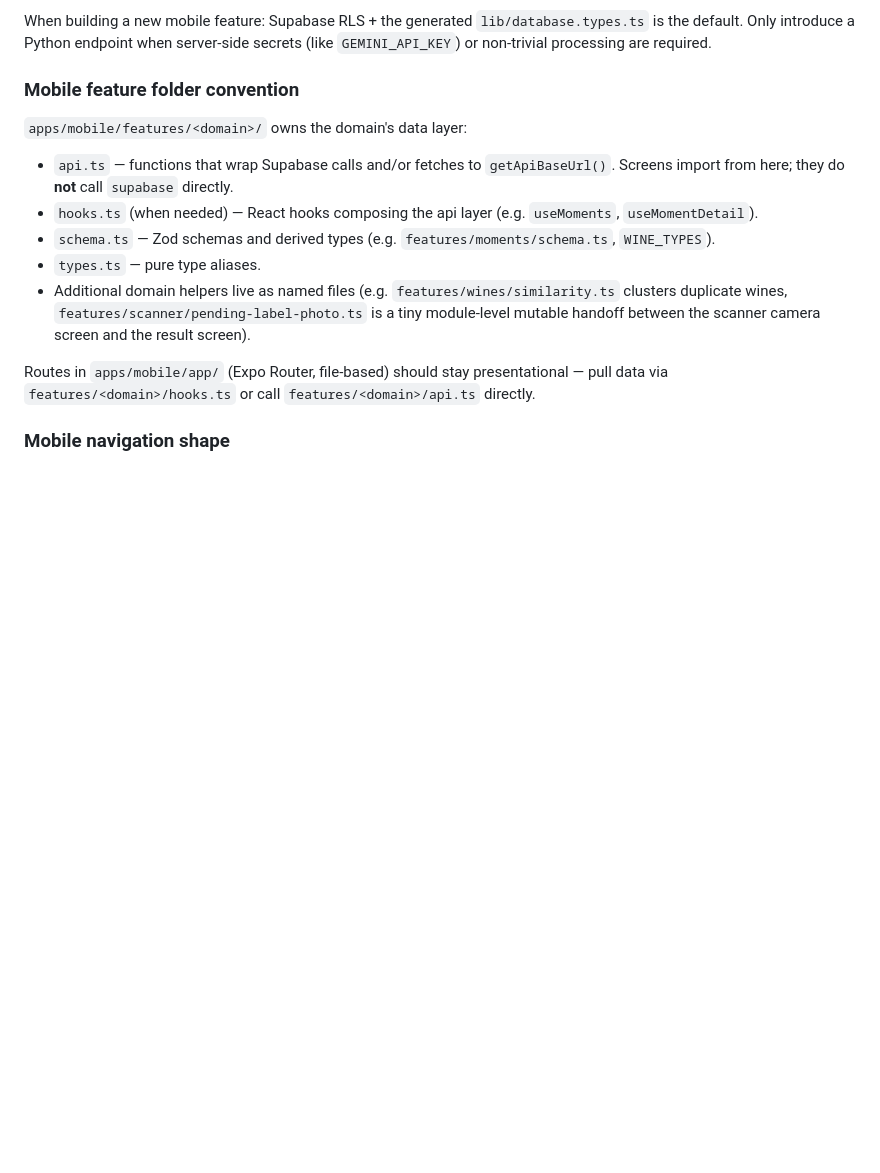
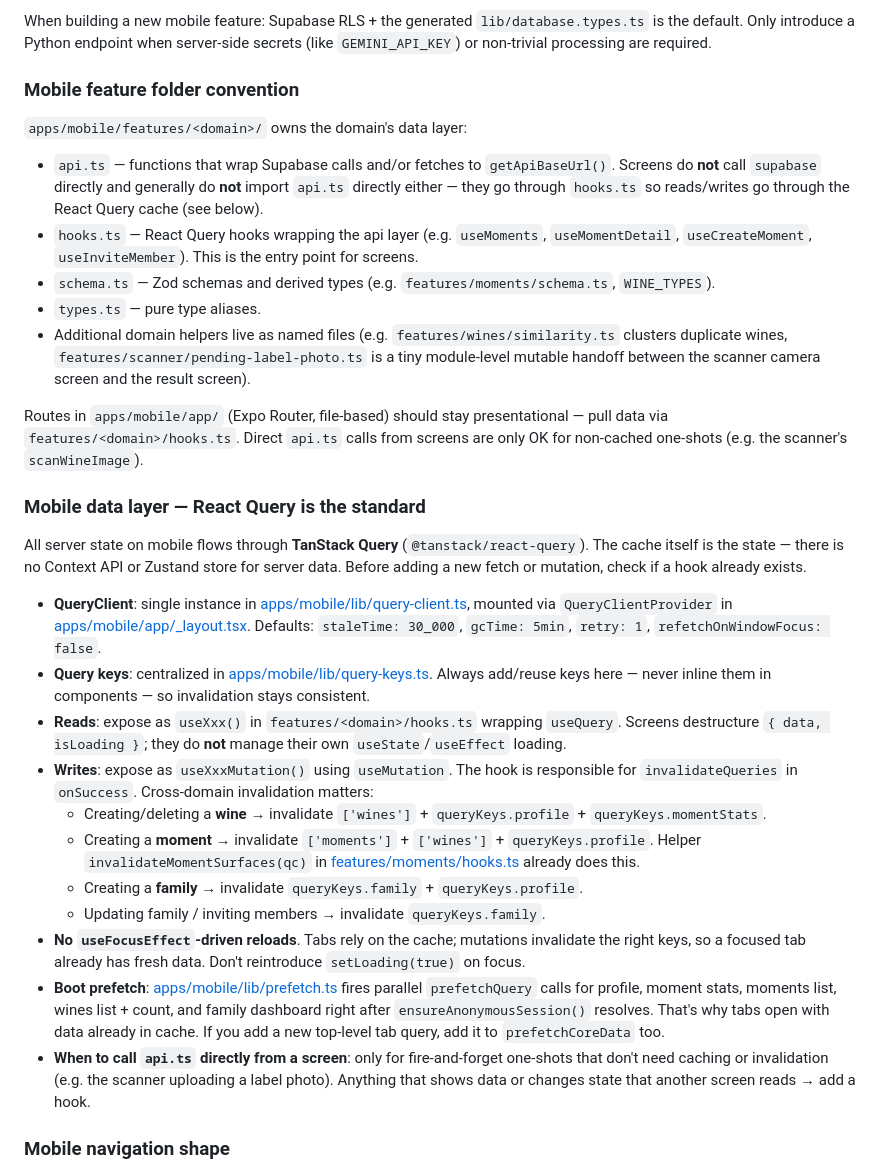
Before and after one commit to sergiorbj/momentovino, a Markdown page: CLAUDE.md, the part around the change. Drawn GitHub-style; blank space fills up the shorter version.

Commit message:
docs: react-query as standard

```diff
--- a/CLAUDE.md
+++ b/CLAUDE.md
@@ -71,13 +71,29 @@ When building a new mobile feature: Supabase RLS + the generated `lib/database.t
 
 `apps/mobile/features/<domain>/` owns the domain's data layer:
 
-- `api.ts` — functions that wrap Supabase calls and/or fetches to `getApiBaseUrl()`. Screens import from here; they do **not** call `supabase` directly.
-- `hooks.ts` (when needed) — React hooks composing the api layer (e.g. `useMoments`, `useMomentDetail`).
+- `api.ts` — functions that wrap Supabase calls and/or fetches to `getApiBaseUrl()`. Screens do **not** call `supabase` directly and generally do **not** import `api.ts` directly either — they go through `hooks.ts` so reads/writes go through the React Query cache (see below).
+- `hooks.ts` — React Query hooks wrapping the api layer (e.g. `useMoments`, `useMomentDetail`, `useCreateMoment`, `useInviteMember`). This is the entry point for screens.
 - `schema.ts` — Zod schemas and derived types (e.g. `features/moments/schema.ts`, `WINE_TYPES`).
 - `types.ts` — pure type aliases.
 - Additional domain helpers live as named files (e.g. `features/wines/similarity.ts` clusters duplicate wines, `features/scanner/pending-label-photo.ts` is a tiny module-level mutable handoff between the scanner camera screen and the result screen).
 
-Routes in `apps/mobile/app/` (Expo Router, file-based) should stay presentational — pull data via `features/<domain>/hooks.ts` or call `features/<domain>/api.ts` directly.
+Routes in `apps/mobile/app/` (Expo Router, file-based) should stay presentational — pull data via `features/<domain>/hooks.ts`. Direct `api.ts` calls from screens are only OK for non-cached one-shots (e.g. the scanner's `scanWineImage`).
+
+### Mobile data layer — React Query is the standard
+
+All server state on mobile flows through **TanStack Query** (`@tanstack/react-query`). The cache itself is the state — there is no Context API or Zustand store for server data. Before adding a new fetch or mutation, check if a hook already exists.
+
+- **QueryClient**: single instance in [apps/mobile/lib/query-client.ts](apps/mobile/lib/query-client.ts), mounted via `QueryClientProvider` in [apps/mobile/app/_layout.tsx](apps/mobile/app/_layout.tsx). Defaults: `staleTime: 30_000`, `gcTime: 5min`, `retry: 1`, `refetchOnWindowFocus: false`.
+- **Query keys**: centralized in [apps/mobile/lib/query-keys.ts](apps/mobile/lib/query-keys.ts). Always add/reuse keys here — never inline them in components — so invalidation stays consistent.
+- **Reads**: expose as `useXxx()` in `features/<domain>/hooks.ts` wrapping `useQuery`. Screens destructure `{ data, isLoading }`; they do **not** manage their own `useState`/`useEffect` loading.
+- **Writes**: expose as `useXxxMutation()` using `useMutation`. The hook is responsible for `invalidateQueries` in `onSuccess`. Cross-domain invalidation matters:
+  - Creating/deleting a **wine** → invalidate `['wines']` + `queryKeys.profile` + `queryKeys.momentStats`.
+  - Creating a **moment** → invalidate `['moments']` + `['wines']` + `queryKeys.profile`. Helper `invalidateMomentSurfaces(qc)` in [features/moments/hooks.ts](apps/mobile/features/moments/hooks.ts) already does this.
+  - Creating a **family** → invalidate `queryKeys.family` + `queryKeys.profile`.
+  - Updating family / inviting members → invalidate `queryKeys.family`.
+- **No `useFocusEffect`-driven reloads**. Tabs rely on the cache; mutations invalidate the right keys, so a focused tab already has fresh data. Don't reintroduce `setLoading(true)` on focus.
+- **Boot prefetch**: [apps/mobile/lib/prefetch.ts](apps/mobile/lib/prefetch.ts) fires parallel `prefetchQuery` calls for profile, moment stats, moments list, wines list + count, and family dashboard right after `ensureAnonymousSession()` resolves. That's why tabs open with data already in cache. If you add a new top-level tab query, add it to `prefetchCoreData` too.
+- **When to call `api.ts` directly from a screen**: only for fire-and-forget one-shots that don't need caching or invalidation (e.g. the scanner uploading a label photo). Anything that shows data or changes state that another screen reads → add a hook.
 
 ### Mobile navigation shape
 
```
